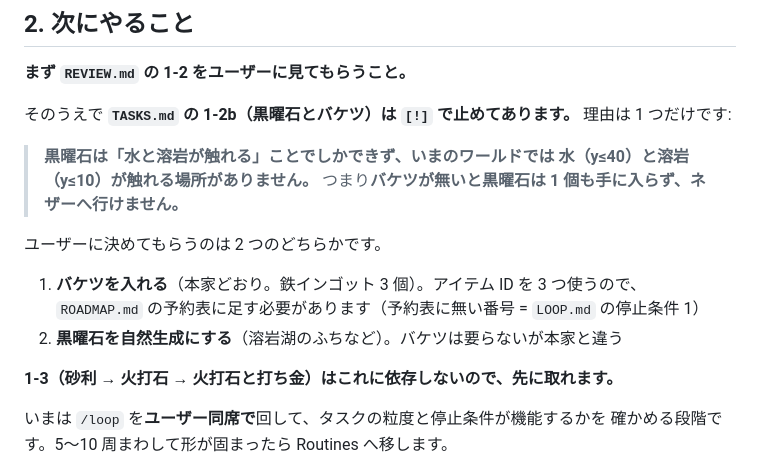
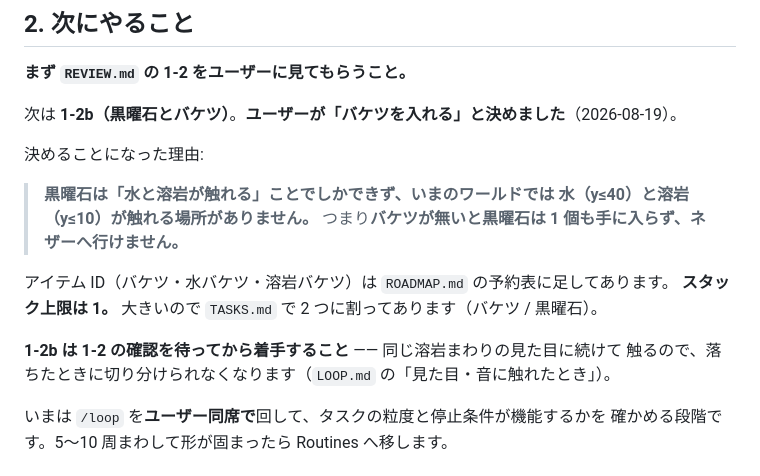
Before and after one commit to Kousei102/voxel-sandbox, a Markdown page: HANDOFF.md, the part around the change. Drawn GitHub-style.

```diff
--- a/HANDOFF.md
+++ b/HANDOFF.md
@@ -69,20 +69,19 @@ ID 42。水とほとんど同じ作りで、違うのは自分で光ること（
 
 **まず `REVIEW.md` の 1-2 をユーザーに見てもらうこと。**
 
-そのうえで **`TASKS.md` の 1-2b（黒曜石とバケツ）は `[!]` で止めてあります。**
-理由は 1 つだけです:
+次は **1-2b（黒曜石とバケツ）**。**ユーザーが「バケツを入れる」と決めました**（2026-08-19）。
+
+決めることになった理由:
 
 > **黒曜石は「水と溶岩が触れる」ことでしかできず、いまのワールドでは
 > 水（y≤40）と溶岩（y≤10）が触れる場所がありません。**
 > つまり**バケツが無いと黒曜石は 1 個も手に入らず、ネザーへ行けません。**
 
-ユーザーに決めてもらうのは 2 つのどちらかです。
+アイテム ID（バケツ・水バケツ・溶岩バケツ）は `ROADMAP.md` の予約表に足してあります。
+**スタック上限は 1。** 大きいので `TASKS.md` で 2 つに割ってあります（バケツ / 黒曜石）。
 
-1. **バケツを入れる**（本家どおり。鉄インゴット 3 個）。アイテム ID を 3 つ使うので、
-   `ROADMAP.md` の予約表に足す必要があります（予約表に無い番号 = `LOOP.md` の停止条件 1）
-2. **黒曜石を自然生成にする**（溶岩湖のふちなど）。バケツは要らないが本家と違う
-
-**1-3（砂利 → 火打石 → 火打石と打ち金）はこれに依存しないので、先に取れます。**
+**1-2b は 1-2 の確認を待ってから着手すること** —— 同じ溶岩まわりの見た目に続けて
+触るので、落ちたときに切り分けられなくなります（`LOOP.md` の「見た目・音に触れたとき」）。
 
 いまは `/loop` を**ユーザー同席で**回して、タスクの粒度と停止条件が機能するかを
 確かめる段階です。5〜10 周まわして形が固まったら Routines へ移します。
```
Also changed, not shown: ROADMAP.md (+14 -3 lines), TASKS.md (+14 -17 lines).
